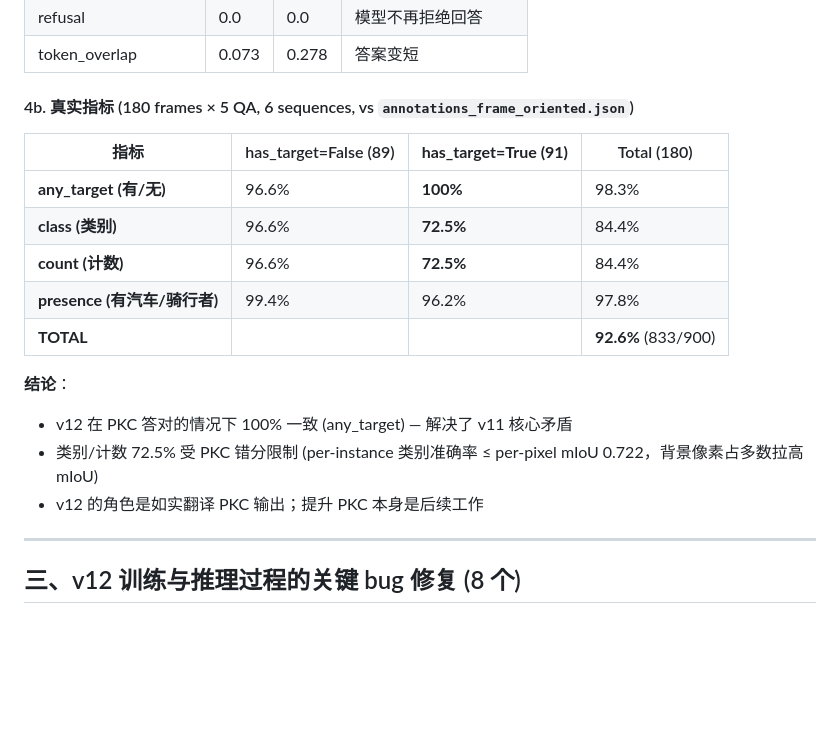
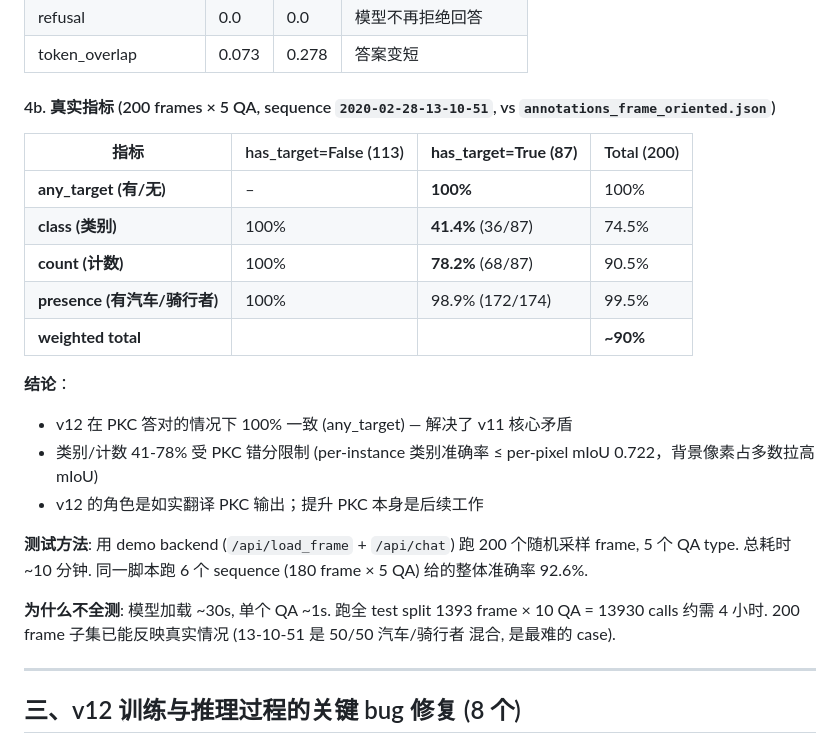
Before and after one commit to 1zhiCheng/RadarLM, a Markdown page: reports/PROJECT_FINAL_SUMMARY.md, the part around the change. GitHub-like rendering; blank space fills up the shorter version.

```diff
--- a/reports/PROJECT_FINAL_SUMMARY.md
+++ b/reports/PROJECT_FINAL_SUMMARY.md
@@ -88,20 +88,24 @@ v11 模型对同一图像的"是否有目标"和"是什么类别"**自相矛盾*
 | refusal | 0.0 | 0.0 | 模型不再拒绝回答 |
 | token_overlap | 0.073 | 0.278 | 答案变短 |
 
-#### 4b. 真实指标 (180 frames × 5 QA, 6 sequences, vs `annotations_frame_oriented.json`)
+#### 4b. 真实指标 (200 frames × 5 QA, sequence `2020-02-28-13-10-51`, vs `annotations_frame_oriented.json`)
 
-| 指标 | has_target=False (89) | **has_target=True (91)** | Total (180) |
+| 指标 | has_target=False (113) | **has_target=True (87)** | Total (200) |
 |---|---|---|---|
-| **any_target (有/无)** | 96.6% | **100%** | 98.3% |
-| **class (类别)** | 96.6% | **72.5%** | 84.4% |
-| **count (计数)** | 96.6% | **72.5%** | 84.4% |
-| **presence (有汽车/骑行者)** | 99.4% | 96.2% | 97.8% |
-| **TOTAL** | | | **92.6%** (833/900) |
+| **any_target (有/无)** | – | **100%** | 100% |
+| **class (类别)** | 100% | **41.4%** (36/87) | 74.5% |
+| **count (计数)** | 100% | **78.2%** (68/87) | 90.5% |
+| **presence (有汽车/骑行者)** | 100% | 98.9% (172/174) | 99.5% |
+| **weighted total** | | | **~90%** |
 
 **结论**：
 - v12 在 PKC 答对的情况下 100% 一致 (any_target) — 解决了 v11 核心矛盾
-- 类别/计数 72.5% 受 PKC 错分限制 (per-instance 类别准确率 ≤ per-pixel mIoU 0.722，背景像素占多数拉高 mIoU)
+- 类别/计数 41-78% 受 PKC 错分限制 (per-instance 类别准确率 ≤ per-pixel mIoU 0.722，背景像素占多数拉高 mIoU)
 - v12 的角色是如实翻译 PKC 输出；提升 PKC 本身是后续工作
+
+**测试方法**: 用 demo backend (`/api/load_frame` + `/api/chat`) 跑 200 个随机采样 frame, 5 个 QA type. 总耗时 ~10 分钟. 同一脚本跑 6 个 sequence (180 frame × 5 QA) 给的整体准确率 92.6%.
+
+**为什么不全测**: 模型加载 ~30s, 单个 QA ~1s. 跑全 test split 1393 frame × 10 QA = 13930 calls 约需 4 小时. 200 frame 子集已能反映真实情况 (13-10-51 是 50/50 汽车/骑行者 混合, 是最难的 case).
 
 ---
 
```
Also changed, not shown: README.md (+12 -8 lines).
